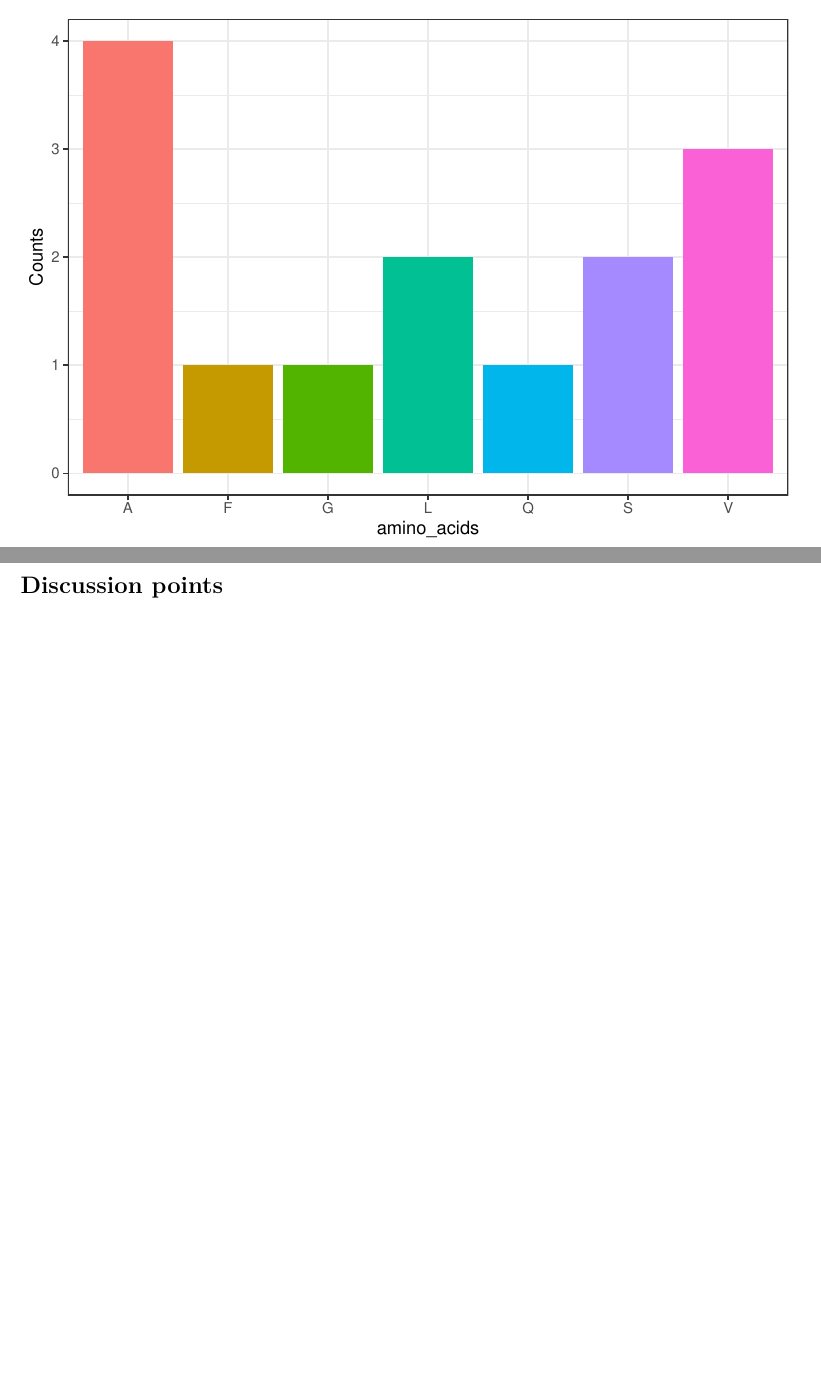
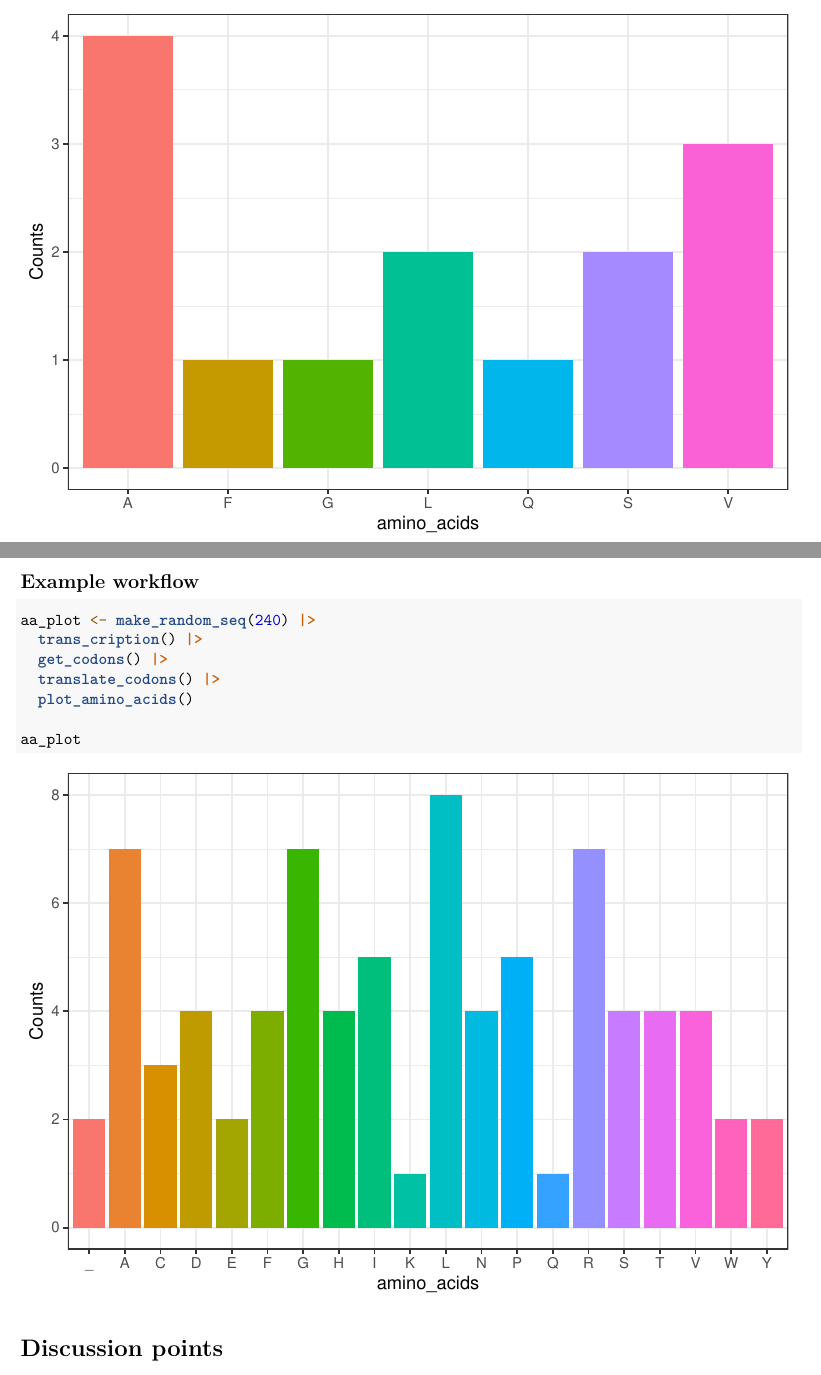
Before and after one commit to rforbiodatascience23/group28, an R Markdown document (vignettes/centraldogma28.Rmd): two parts of pages 2 and 3 of 3 before the commit and two parts of pages 2 and 3 of 4 after it, joined at a grey line, cut so that both start at the same text, the shorter picture padded with empty space. Rendered offline with R 4.5, knitr and Pandoc, then LaTeX, with nearby package versions; code that draws random numbers runs with fixed seeds of ours.

Commit message:
Changed order of functions in markdown doc + added all function example together

````diff
--- a/vignettes/centraldogma28.Rmd
+++ b/vignettes/centraldogma28.Rmd
@@ -86,6 +84,20 @@ example_aa_seq <- "FVVVSQASGLAAAL"
 plot_amino_acids(example_aa_seq)
 ```
 
+
+
+## Example workflow
+```{r}
+aa_plot <- make_random_seq(240) |>
+  trans_cription() |>
+  get_codons() |>
+  translate_codons() |>
+  plot_amino_acids()
+
+aa_plot
+
+```
+
 # Discussion points
 
 Discuss why it is a good idea to limit the number of dependencies your package has. When can't it always be avoided?
````
Also changed, not shown: vignettes/centraldogma28.Rmd (22 more changed lines).
